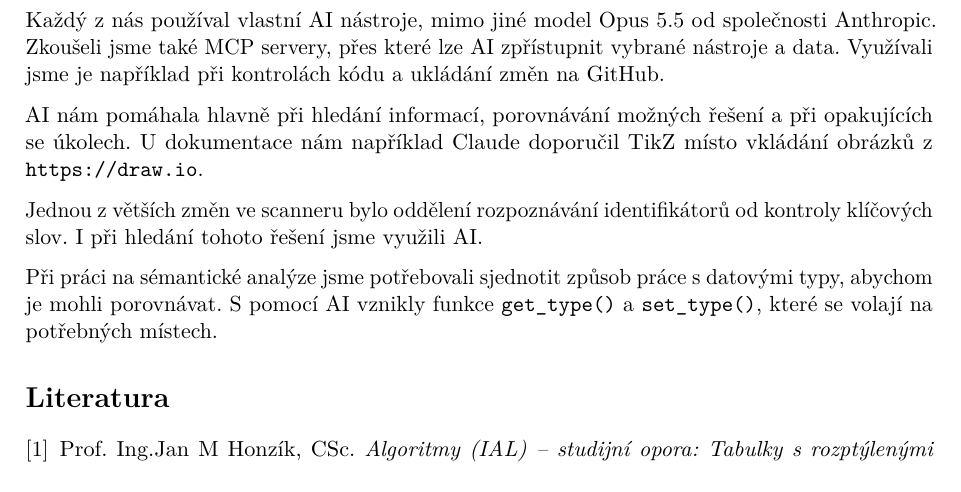
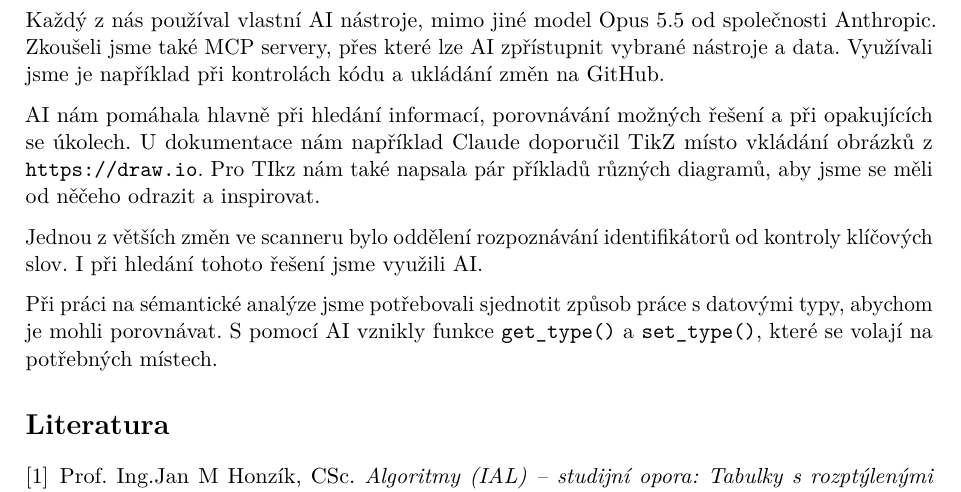
Before and after one commit to Pamazacre/IFJ26, a LaTeX document (dokumentace.tex): part of page 12 of 12, cut so that both start at the same text. Compiled offline with pdfLaTeX.

Commit message:
Update dokumentace.tex

```diff
--- a/dokumentace.tex
+++ b/dokumentace.tex
@@ -667,7 +667,7 @@ nejsou asociativní, proto \texttt{a < b < c} skončí chybou.
 
 Každý z nás používal vlastní AI nástroje, mimo jiné model Opus 5.5 od společnosti Anthropic. Zkoušeli jsme také MCP servery, přes které lze AI zpřístupnit vybrané nástroje a data. Využívali jsme je například při kontrolách kódu a ukládání změn na GitHub.
 
-AI nám pomáhala hlavně při hledání informací, porovnávání možných řešení a při opakujících se úkolech. U dokumentace nám například Claude doporučil TikZ místo vkládání obrázků z \url{https://draw.io}.
+AI nám pomáhala hlavně při hledání informací, porovnávání možných řešení a při opakujících se úkolech. U dokumentace nám například Claude doporučil TikZ místo vkládání obrázků z \url{https://draw.io}. Pro TIkz nám také napsala pár příkladů různých diagramů, aby jsme se měli od něčeho odrazit a inspirovat.
 
 Jednou z větších změn ve scanneru bylo oddělení rozpoznávání identifikátorů od kontroly klíčových slov. I při hledání tohoto řešení jsme využili AI.
 
```
